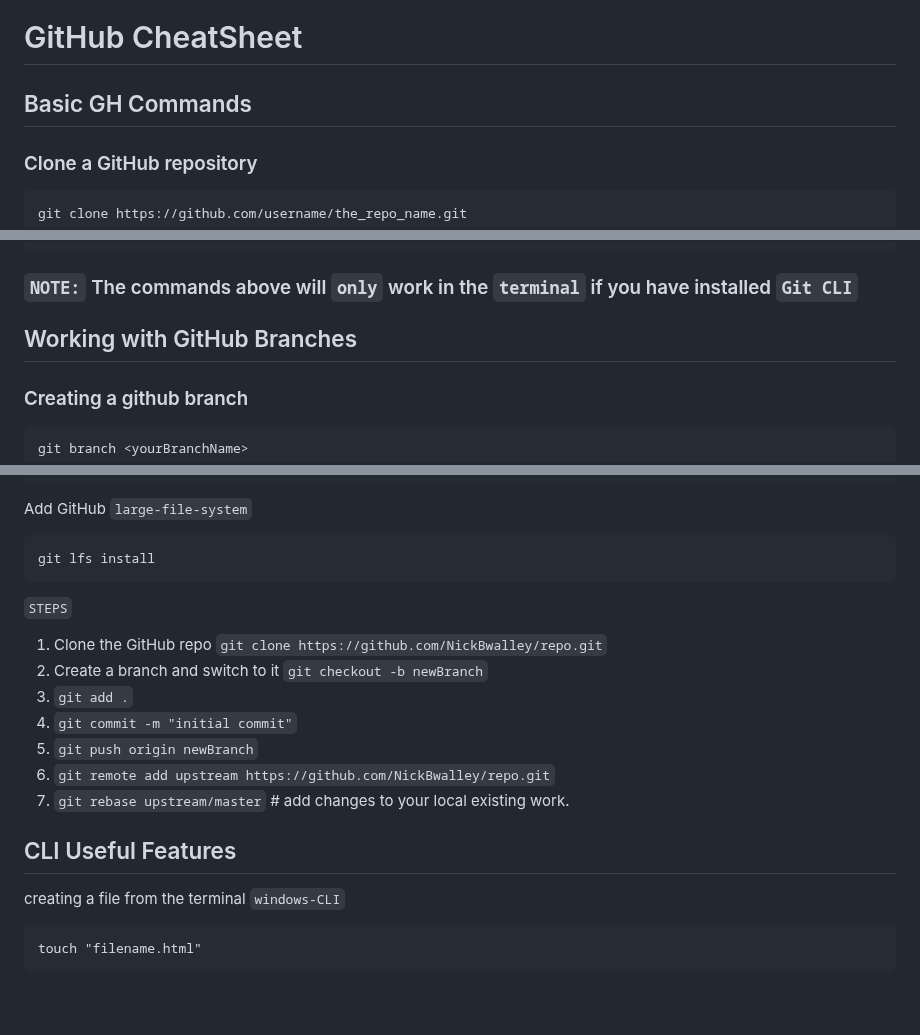
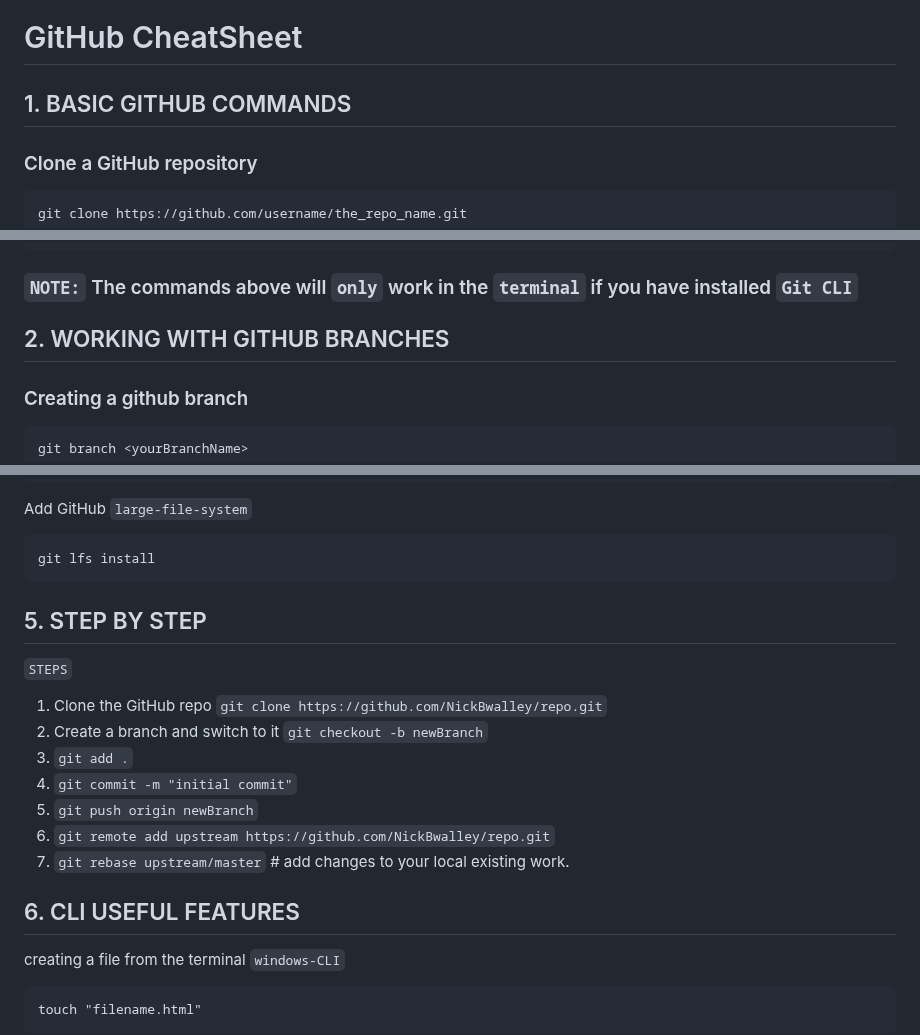
Before and after one commit to NickBwalley/Git-CLI, a Markdown page: README.md, 3 parts joined by grey strips. Rendered like a GitHub page; blank space fills up the shorter version.

Commit message:
lastcommit 202409281122

````diff
--- a/README.md
+++ b/README.md
@@ -1,5 +1,5 @@
 # GitHub CheatSheet
-## Basic GH Commands
+## 1. BASIC GITHUB COMMANDS
 ### Clone a GitHub repository
 
 ```
@@ -84,7 +84,7 @@ gh repo create my-project --private --source=. --remote=upstream
 ```
 ### `NOTE:` The commands above will `only` work in the `terminal` if you have installed `Git CLI`
 
-## Working with GitHub Branches
+## 2. WORKING WITH GITHUB BRANCHES
 
 ### Creating a github branch
 
@@ -350,7 +350,7 @@ Add GitHub `large-file-system`
 ```
 git lfs install
 ```
-
+## 5. STEP BY STEP
 `STEPS`
 
 1. Clone the GitHub repo `git clone https://github.com/NickBwalley/repo.git`
@@ -361,7 +361,7 @@ git lfs install
 6. `git remote add upstream https://github.com/NickBwalley/repo.git`
 7. `git rebase upstream/master` # add changes to your local existing work.
 
-## CLI Useful Features
+## 6. CLI USEFUL FEATURES
 
 creating a file from the terminal `windows-CLI`
 
````
Also changed, not shown: other parts of README.md (+2 -2 lines).
